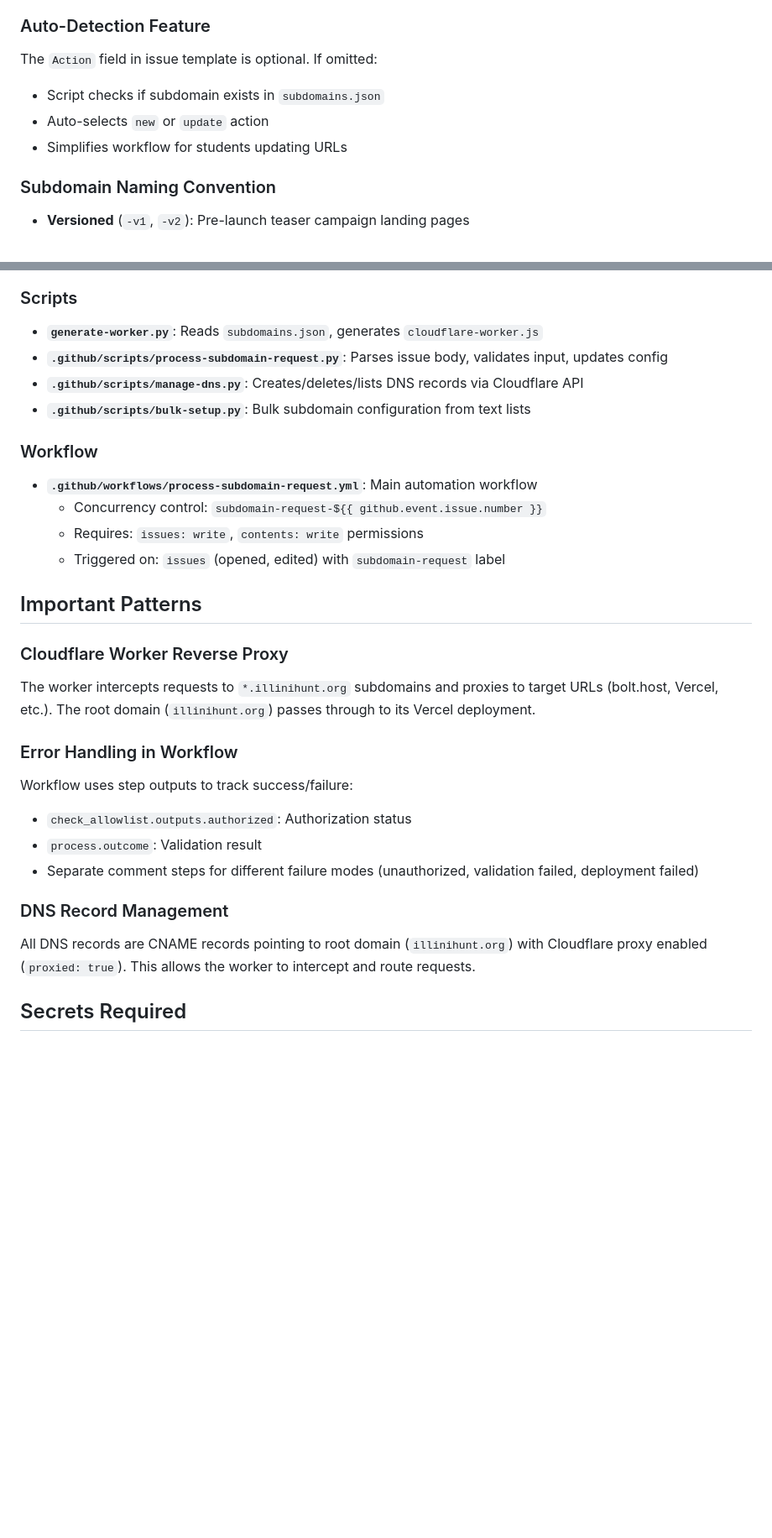
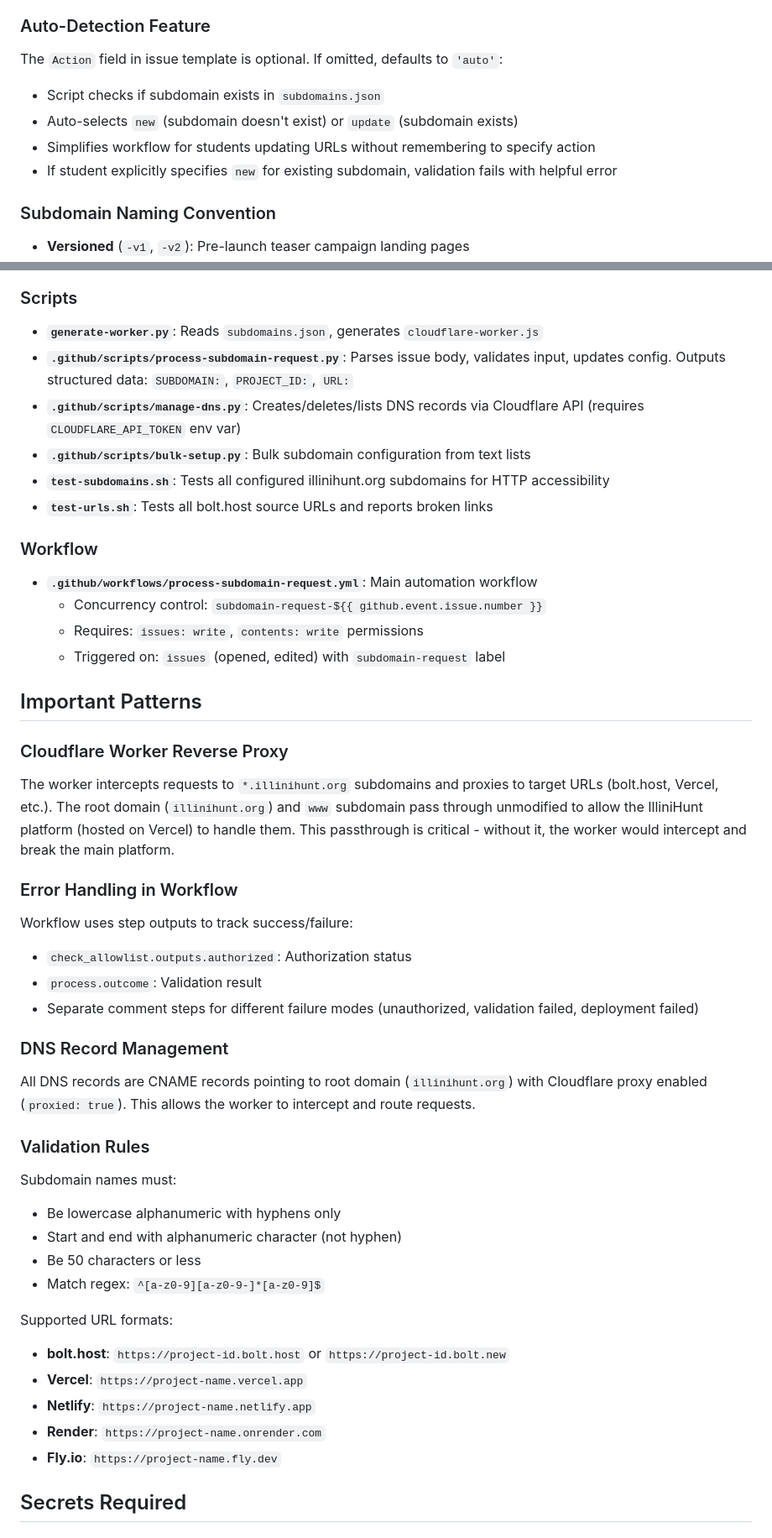
Before and after one commit to vishalsachdev/practicum, a Markdown page: CLAUDE.md, 2 parts joined by grey strips. Shown: that part at 84% size. Drawn GitHub-style; blank space fills up the shorter version.

```diff
--- a/CLAUDE.md
+++ b/CLAUDE.md
@@ -27,10 +27,11 @@ Automated subdomain management system for `illinihunt.org` using Cloudflare Work
 - Worker handles both formats automatically
 
 ### Auto-Detection Feature
-The `Action` field in issue template is optional. If omitted:
+The `Action` field in issue template is optional. If omitted, defaults to `'auto'`:
 - Script checks if subdomain exists in `subdomains.json`
-- Auto-selects `new` or `update` action
-- Simplifies workflow for students updating URLs
+- Auto-selects `new` (subdomain doesn't exist) or `update` (subdomain exists)
+- Simplifies workflow for students updating URLs without remembering to specify action
+- If student explicitly specifies `new` for existing subdomain, validation fails with helpful error
 
 ### Subdomain Naming Convention
 - **Versioned** (`-v1`, `-v2`): Pre-launch teaser campaign landing pages
@@ -131,9 +150,11 @@ gh run view <run-id> --log-failed
 
 ### Scripts
 - **`generate-worker.py`**: Reads `subdomains.json`, generates `cloudflare-worker.js`
-- **`.github/scripts/process-subdomain-request.py`**: Parses issue body, validates input, updates config
-- **`.github/scripts/manage-dns.py`**: Creates/deletes/lists DNS records via Cloudflare API
+- **`.github/scripts/process-subdomain-request.py`**: Parses issue body, validates input, updates config. Outputs structured data: `SUBDOMAIN:`, `PROJECT_ID:`, `URL:`
+- **`.github/scripts/manage-dns.py`**: Creates/deletes/lists DNS records via Cloudflare API (requires `CLOUDFLARE_API_TOKEN` env var)
 - **`.github/scripts/bulk-setup.py`**: Bulk subdomain configuration from text lists
+- **`test-subdomains.sh`**: Tests all configured illinihunt.org subdomains for HTTP accessibility
+- **`test-urls.sh`**: Tests all bolt.host source URLs and reports broken links
 
 ### Workflow
 - **`.github/workflows/process-subdomain-request.yml`**: Main automation workflow
@@ -144,7 +165,7 @@ gh run view <run-id> --log-failed
 ## Important Patterns
 
 ### Cloudflare Worker Reverse Proxy
-The worker intercepts requests to `*.illinihunt.org` subdomains and proxies to target URLs (bolt.host, Vercel, etc.). The root domain (`illinihunt.org`) passes through to its Vercel deployment.
+The worker intercepts requests to `*.illinihunt.org` subdomains and proxies to target URLs (bolt.host, Vercel, etc.). The root domain (`illinihunt.org`) and `www` subdomain pass through unmodified to allow the IlliniHunt platform (hosted on Vercel) to handle them. This passthrough is critical - without it, the worker would intercept and break the main platform.
 
 ### Error Handling in Workflow
 Workflow uses step outputs to track success/failure:
@@ -154,6 +175,20 @@ Workflow uses step outputs to track success/failure:
 
 ### DNS Record Management
 All DNS records are CNAME records pointing to root domain (`illinihunt.org`) with Cloudflare proxy enabled (`proxied: true`). This allows the worker to intercept and route requests.
+
+### Validation Rules
+Subdomain names must:
+- Be lowercase alphanumeric with hyphens only
+- Start and end with alphanumeric character (not hyphen)
+- Be 50 characters or less
+- Match regex: `^[a-z0-9][a-z0-9-]*[a-z0-9]$`
+
+Supported URL formats:
+- **bolt.host**: `https://project-id.bolt.host` or `https://project-id.bolt.new`
+- **Vercel**: `https://project-name.vercel.app`
+- **Netlify**: `https://project-name.netlify.app`
+- **Render**: `https://project-name.onrender.com`
+- **Fly.io**: `https://project-name.fly.dev`
 
 ## Secrets Required
 
```
Also changed, not shown: other parts of CLAUDE.md (+23 -4 lines).
